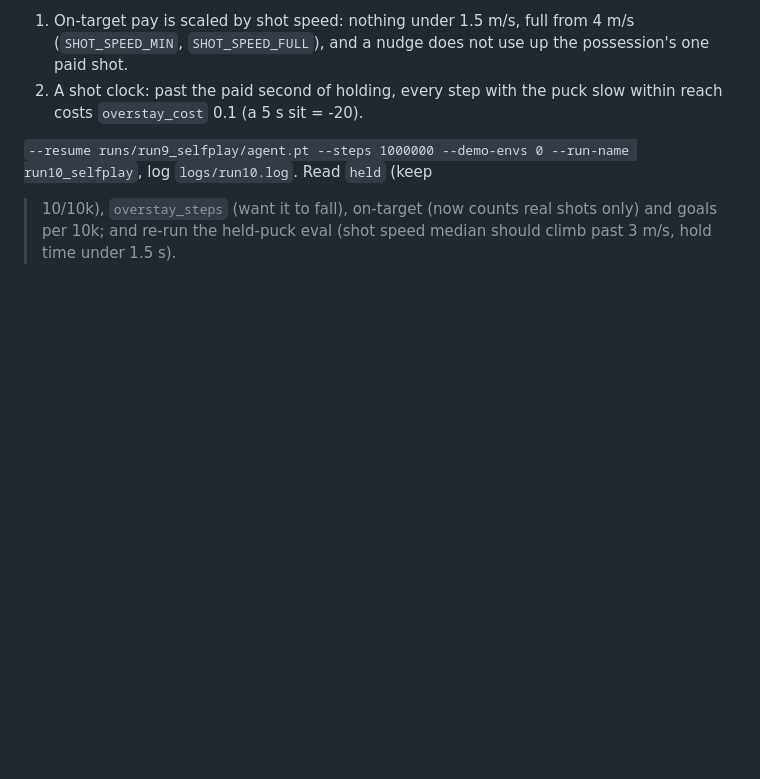
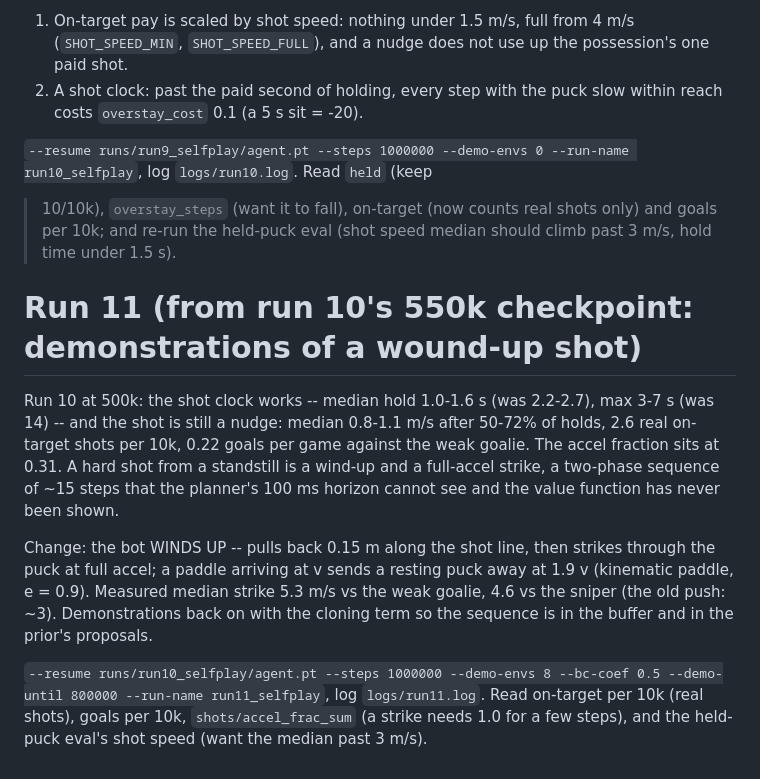
Before and after one commit to misprit7/airhockey, a Markdown page: ai/RETRAIN.md, the part around the change. GitHub-like rendering; blank space fills up the shorter version.

Commit message:
RETRAIN.md: run 11, demonstrations of the wound-up shot
Co-Authored-By: Claude Fable 5.1 <noreply@anthropic.com>
Claude-Session: https://claude.ai/code/session_01TN2jJNAqUHJpNEtea24AYh

```diff
--- a/ai/RETRAIN.md
+++ b/ai/RETRAIN.md
@@ -597,3 +597,27 @@ Two changes:
 > 10/10k), `overstay_steps` (want it to fall), on-target (now counts
 real shots only) and goals per 10k; and re-run the held-puck eval
 (shot speed median should climb past 3 m/s, hold time under 1.5 s).
+
+
+# Run 11 (from run 10's 550k checkpoint: demonstrations of a wound-up shot)
+
+Run 10 at 500k: the shot clock works -- median hold 1.0-1.6 s (was
+2.2-2.7), max 3-7 s (was 14) -- and the shot is still a nudge: median
+0.8-1.1 m/s after 50-72% of holds, 2.6 real on-target shots per 10k,
+0.22 goals per game against the weak goalie. The accel fraction sits
+at 0.31. A hard shot from a standstill is a wind-up and a full-accel
+strike, a two-phase sequence of ~15 steps that the planner's 100 ms
+horizon cannot see and the value function has never been shown.
+
+Change: the bot WINDS UP -- pulls back 0.15 m along the shot line, then
+strikes through the puck at full accel; a paddle arriving at v sends a
+resting puck away at 1.9 v (kinematic paddle, e = 0.9). Measured median
+strike 5.3 m/s vs the weak goalie, 4.6 vs the sniper (the old push:
+~3). Demonstrations back on with the cloning term so the sequence is
+in the buffer and in the prior's proposals.
+
+`--resume runs/run10_selfplay/agent.pt --steps 1000000 --demo-envs 8
+--bc-coef 0.5 --demo-until 800000 --run-name run11_selfplay`, log
+`logs/run11.log`. Read on-target per 10k (real shots), goals per 10k,
+`shots/accel_frac_sum` (a strike needs 1.0 for a few steps), and the
+held-puck eval's shot speed (want the median past 3 m/s).
```
